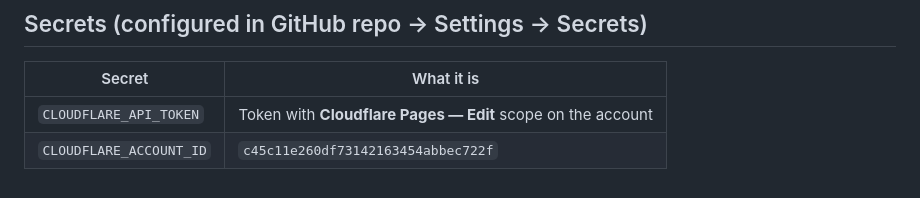
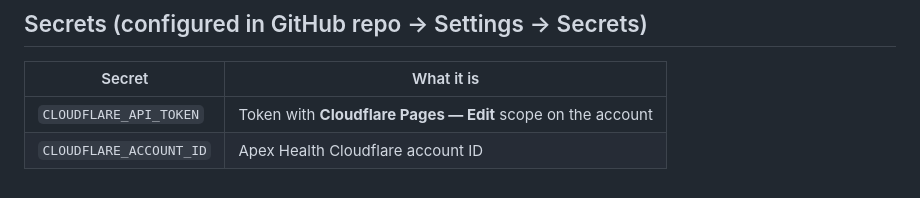
Before and after one commit to Apexhealth-ai/apex-resilience-guides, a Markdown page: README.md, the part around the change. GitHub-like rendering.

Commit message:
docs: redact account id from README ahead of going public

```diff
--- a/README.md
+++ b/README.md
@@ -73,4 +73,4 @@ node build.mjs
 | Secret | What it is |
 | ----------------------- | ----------- |
 | `CLOUDFLARE_API_TOKEN`  | Token with **Cloudflare Pages — Edit** scope on the account |
-| `CLOUDFLARE_ACCOUNT_ID` | `c45c11e260df73142163454abbec722f` |
+| `CLOUDFLARE_ACCOUNT_ID` | Apex Health Cloudflare account ID |
```
